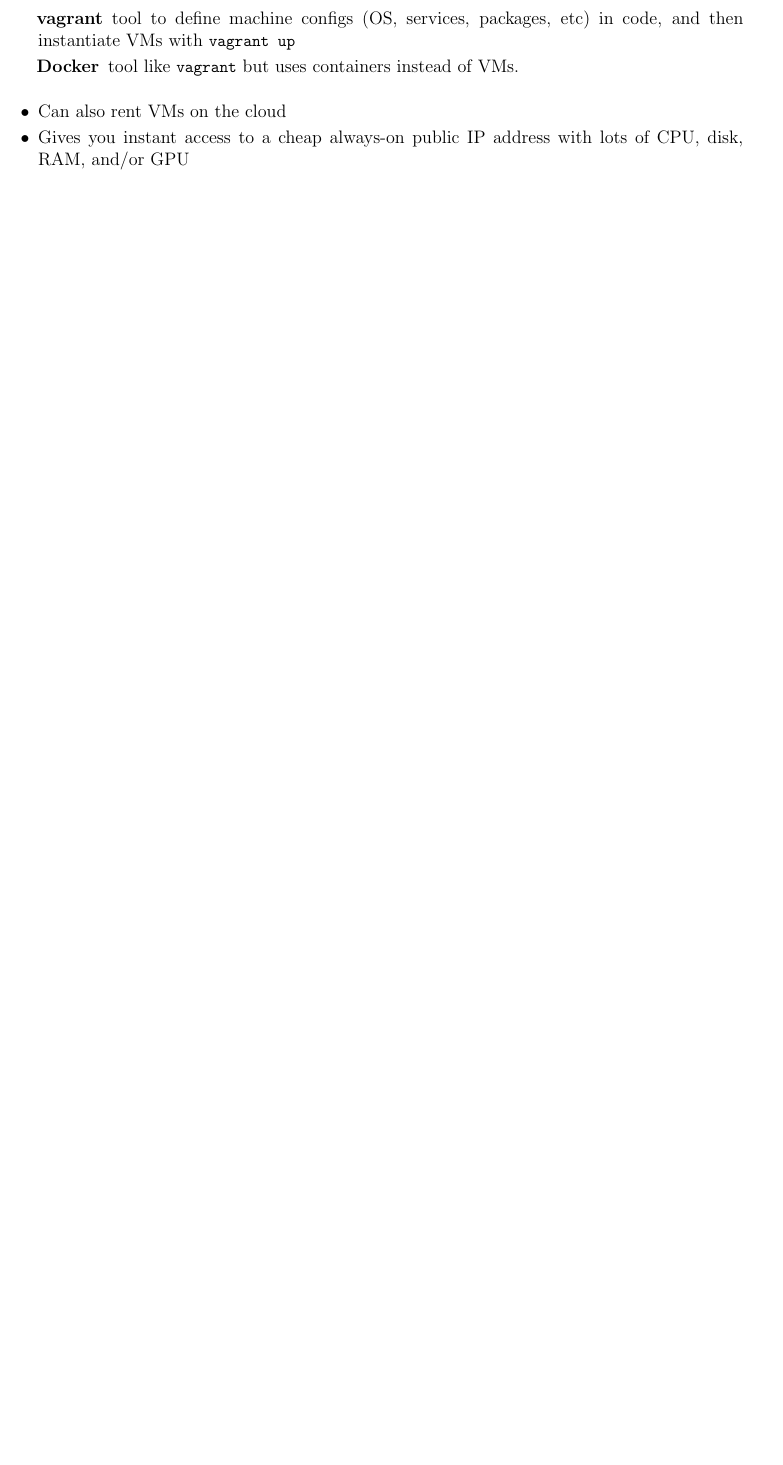
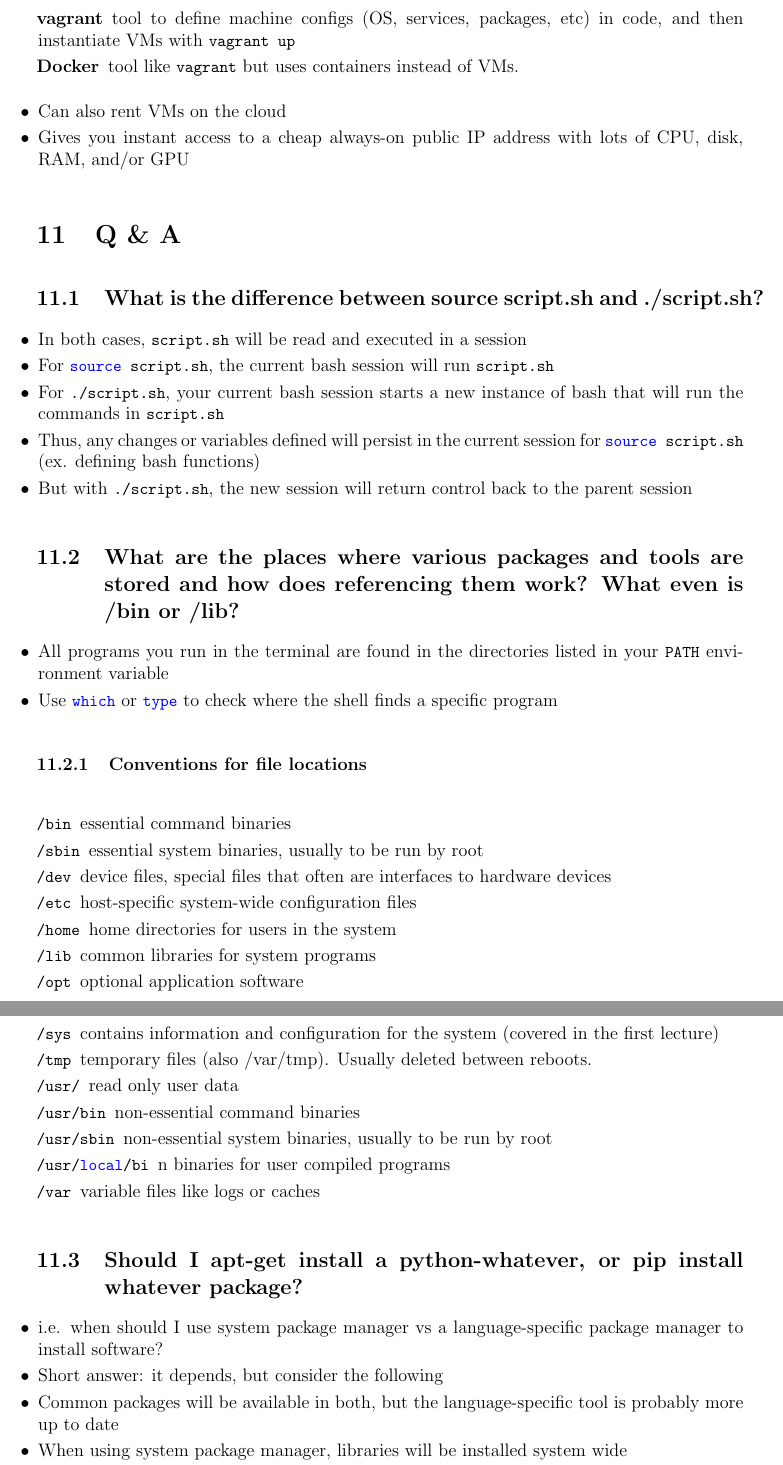
Before and after one commit to Seangottarun/MIT-OCW-Notes, a LaTeX document (CS-Missing-Semester/Lecture-Notes/CS.tex): part of page 59 of 59 before the commit and two parts of pages 59 and 60 of 60 after it, the two joined at a grey line, cut so that both start at the same text, the shorter picture padded with empty space. Compiled offline with pdfLaTeX.

Commit message:
Added Lecture 11 notes

```diff
--- a/CS-Missing-Semester/Lecture-Notes/CS.tex
+++ b/CS-Missing-Semester/Lecture-Notes/CS.tex
@@ -2547,9 +2547,46 @@
  \item Gives you instant access to a cheap always-on public IP address with lots of CPU, disk, RAM, and/or GPU
 \end{itemize}
 
-
-
-
-
-
-
+\section{Q \& A}
+
+\subsection{What is the difference between source script.sh and ./script.sh?}
+\begin{itemize}
+ \item In both cases, \lstinline{script.sh} will be read and executed in a session
+ \item For \lstinline{source script.sh}, the current bash session will run \lstinline{script.sh}
+ \item For \lstinline{./script.sh}, your current bash session starts a new instance of bash that will run the commands in \lstinline{script.sh}
+ \item Thus, any changes or variables defined will persist in the current session for \lstinline{source script.sh} (ex. defining bash functions)
+ \item But with \lstinline{./script.sh}, the new session will return control back to the parent session
+\end{itemize}
+
+\subsection{What are the places where various packages and tools are stored and how does referencing them work? What even is /bin or /lib?}
+\begin{itemize}
+ \item All programs you run in the terminal are found in the directories listed in your \lstinline{PATH} environment variable
+ \item Use \lstinline{which} or \lstinline{type} to check where the shell finds a specific program
+\end{itemize}
+
+\subsubsection{Conventions for file locations}
+\begin{description}
+ \lstitem{/bin} essential command binaries
+ \lstitem{/sbin} essential system binaries, usually to be run by root
+ \lstitem{/dev} device files, special files that often are interfaces to hardware devices
+ \lstitem{/etc} host-specific system-wide configuration files
+ \lstitem{/home} home directories for users in the system
+ \lstitem{/lib} common libraries for system programs
+ \lstitem{/opt} optional application software
+ \lstitem{/sys} contains information and configuration for the system (covered in the first lecture)
+ \lstitem{/tmp} temporary files (also /var/tmp). Usually deleted between reboots.
+ \lstitem{/usr/} read only user data
+ \lstitem{/usr/bin} non-essential command binaries
+ \lstitem{/usr/sbin} non-essential system binaries, usually to be run by root
+ \lstitem{/usr/local/bi}n binaries for user compiled programs
+ \lstitem{/var} variable files like logs or caches
+\end{description}
+
+\subsection{Should I apt-get install a python-whatever, or pip install whatever package?}
+\begin{itemize}
+ \item i.e. when should I use system package manager vs a language-specific package manager to install software?
+ \item Short answer: it depends, but consider the following
+ \item Common packages will be available in both, but the language-specific tool is probably more up to date
+ \item When using system package manager, libraries will be installed system wide
+       \begin{itemize}
+        \item This may be an issue for development when you need different version of a library
```
Also changed, not shown: CS-Missing-Semester/Lecture-Notes/CS.pdf, CS-Missing-Semester/Lecture-Notes/CS.tex (13 more changed lines).
